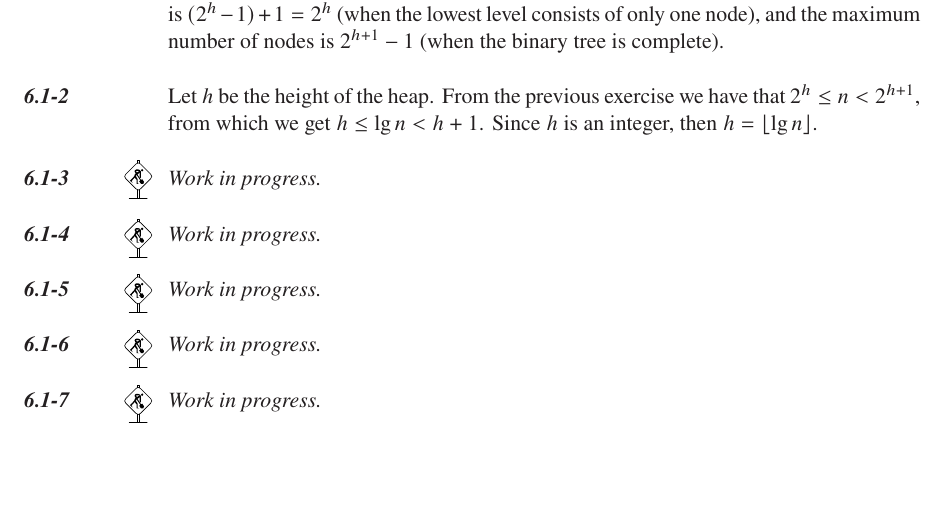
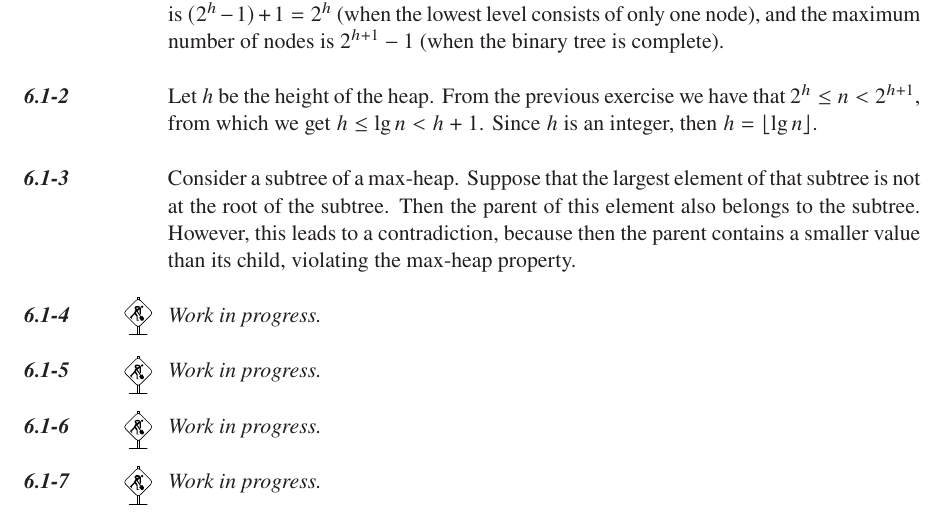
Before and after one commit to wojtask/clrs4e-solutions, a LaTeX thesis (clrs4e-solutions.tex, which reads chapter6/sections/1/3.tex): part of page 128 of 195, cut so that both start at the same text, the shorter picture padded with empty space. Compiled offline with pdfLaTeX; a missing font is replaced by an installed copy or a similar font.

Commit message:
#219 migrate 6.1-3

```diff
--- a/chapter6/sections/1/3.tex
+++ b/chapter6/sections/1/3.tex
@@ -1 +1,4 @@
-\workinprogress % TODO
+Consider a subtree of a max-heap.
+Suppose that the largest element of that subtree is not at the root of the subtree.
+Then the parent of this element also belongs to the subtree.
+However, this leads to a contradiction, because then the parent contains a smaller value than its child, violating the max-heap property.
```
